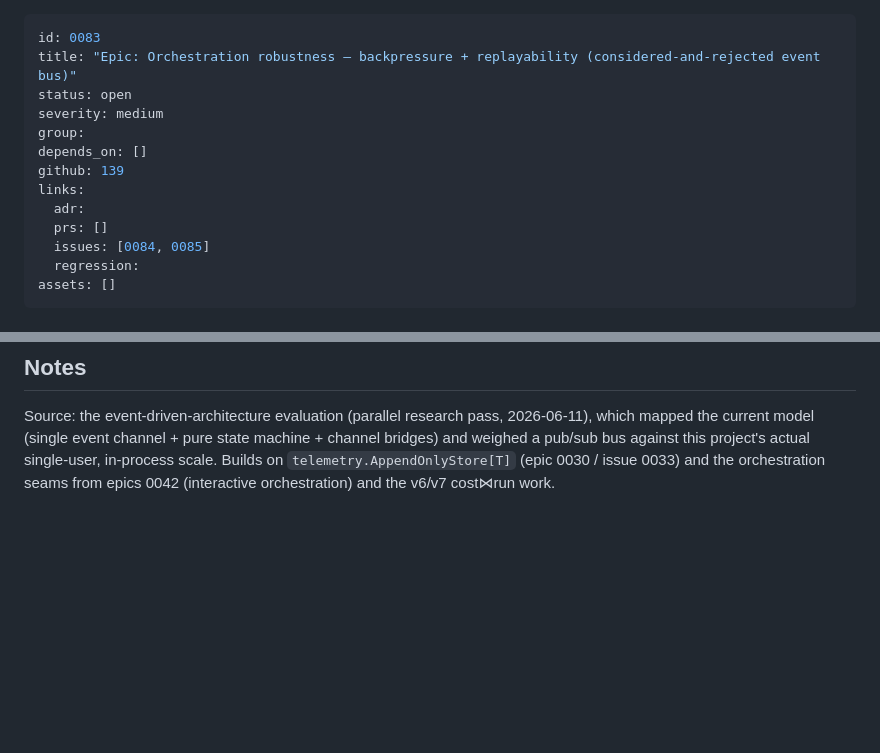
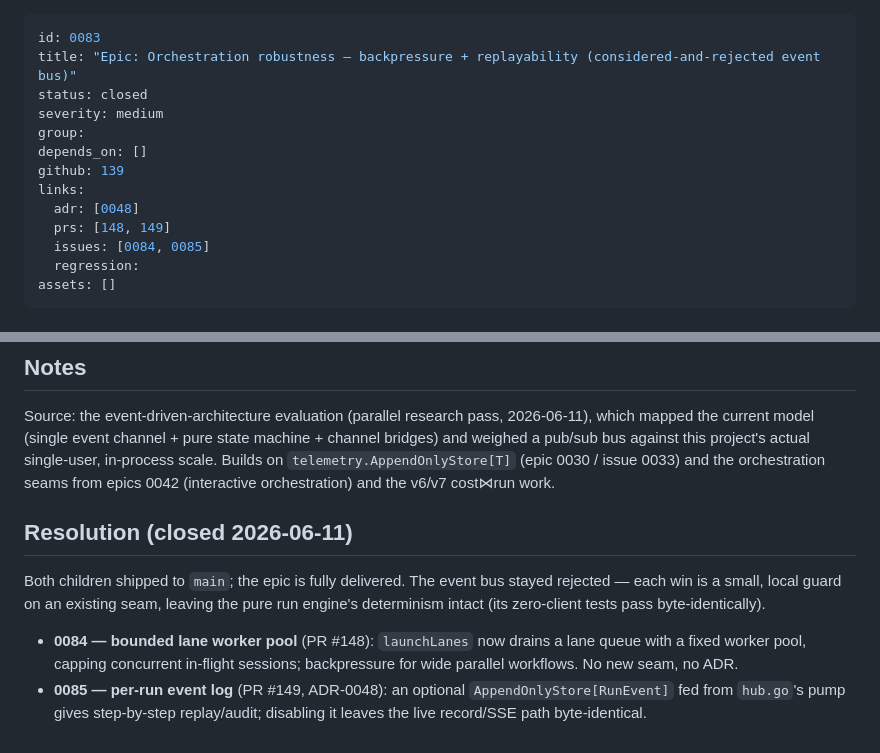
Before and after one commit to dotts-h/Copilot-sdk, a Markdown page: docs/issues/0083-epic-orchestration-robustness-backpressure-replayability-considered-and-rejected-event-bus.md, 2 parts joined by grey strips. Rendered like a GitHub page; blank space fills up the shorter version.

Commit message:
chore(issues): close epic 0083 — orchestration robustness fully delivered
Both children merged: 0084 bounded lane worker pool (PR #148), 0085 per-run event log (PR #149, ADR-0048). Records the resolution and flips the INDEX rows.

```diff
--- a/docs/issues/0083-epic-orchestration-robustness-backpressure-replayability-considered-and-rejected-event-bus.md
+++ b/docs/issues/0083-epic-orchestration-robustness-backpressure-replayability-considered-and-rejected-event-bus.md
@@ -1,14 +1,14 @@
 ---
 id: 0083
 title: "Epic: Orchestration robustness — backpressure + replayability (considered-and-rejected event bus)"
-status: open
+status: closed
 severity: medium
 group:
 depends_on: []
 github: 139
 links:
-  adr:
-  prs: []
+  adr: [0048]
+  prs: [148, 149]
   issues: [0084, 0085]
   regression:
 assets: []
@@ -79,4 +79,17 @@ which mapped the current model (single event channel + pure state machine + chan
 bridges) and weighed a pub/sub bus against this project's actual single-user, in-process
 scale. Builds on `telemetry.AppendOnlyStore[T]` (epic 0030 / issue 0033) and the
 orchestration seams from epics 0042 (interactive orchestration) and the v6/v7 cost⋈run work.
+
+## Resolution (closed 2026-06-11)
+
+Both children shipped to `main`; the epic is fully delivered. The event bus stayed rejected —
+each win is a small, local guard on an existing seam, leaving the pure run engine's determinism
+intact (its zero-client tests pass byte-identically).
+
+- **0084 — bounded lane worker pool** (PR #148): `launchLanes` now drains a lane queue with a
+  fixed worker pool, capping concurrent in-flight sessions; backpressure for wide parallel
+  workflows. No new seam, no ADR.
+- **0085 — per-run event log** (PR #149, ADR-0048): an optional `AppendOnlyStore[RunEvent]`
+  fed from `hub.go`'s pump gives step-by-step replay/audit; disabling it leaves the live
+  record/SSE path byte-identical.
 </content>
```
Also changed, not shown: docs/issues/INDEX.md (+2 -2 lines).
